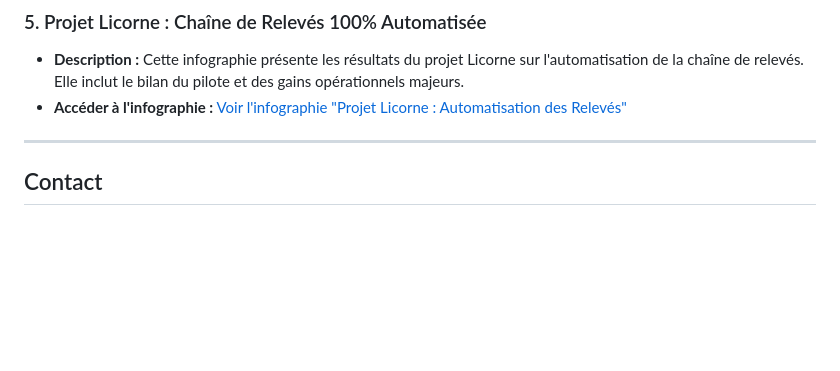
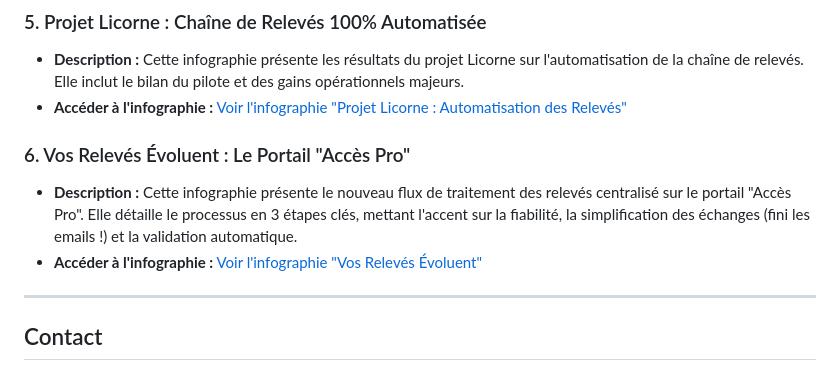
Before and after one commit to cosmofilou/infographies_px, a Markdown page: README.md, the part around the change. Rendered like a GitHub page; blank space fills up the shorter version.

```diff
--- a/README.md
+++ b/README.md
@@ -43,6 +43,11 @@ Conformément à la [Licence d'Utilisation](LICENSE.md) de ce dépôt, ces infog
 * **Description :** Cette infographie présente les résultats du projet Licorne sur l'automatisation de la chaîne de relevés. Elle inclut le bilan du pilote et des gains opérationnels majeurs.
 * **Accéder à l'infographie :** [Voir l'infographie "Projet Licorne : Automatisation des Relevés"](https://cosmofilou.github.io/infographies_px/projet_licorne_chaine_releves_automatisee/index.html)
 
+### 6. Vos Relevés Évoluent : Le Portail "Accès Pro"
+
+* **Description :** Cette infographie présente le nouveau flux de traitement des relevés centralisé sur le portail "Accès Pro". Elle détaille le processus en 3 étapes clés, mettant l'accent sur la fiabilité, la simplification des échanges (fini les emails !) et la validation automatique.
+* **Accéder à l'infographie :** [Voir l'infographie "Vos Relevés Évoluent"](https://cosmofilou.github.io/infographies_px/vos_releves_evoluent_acces_pro/index.html)
+
 ---
 
 ## Contact
```
